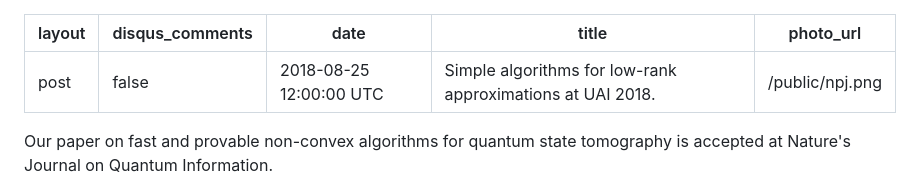
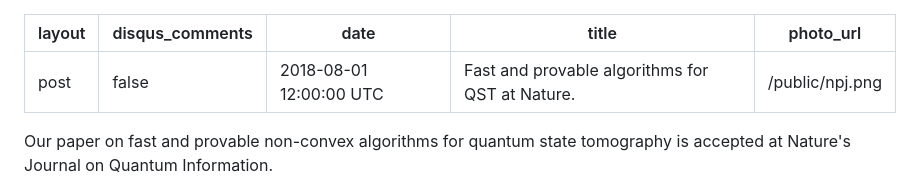
Before and after one commit to akyrillidis/akyrillidis.github.io, a Markdown page: _posts/2018-08-01-NPJ.md, the part around the change. GitHub-like rendering.

Commit message:
Update posts

```diff
--- a/_posts/2018-08-25-NPJ.md
+++ b/_posts/2018-08-01-NPJ.md
@@ -1,8 +1,8 @@
 ---
 layout: post
 disqus_comments: false
-date: 2018-08-25 12:00:00 UTC
-title: Simple algorithms for low-rank approximations at UAI 2018.
+date: 2018-08-01 12:00:00 UTC
+title: Fast and provable algorithms for QST at Nature.
 photo_url: "/public/npj.png"
 ---
 
```
Also changed, not shown: _posts/2018-08-20-QSTnews.md (added, +15 -0 lines), public/npj.png, public/rice.jpg (added).
